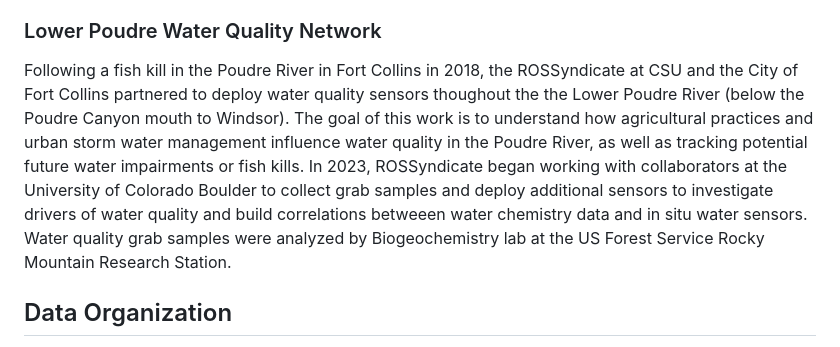
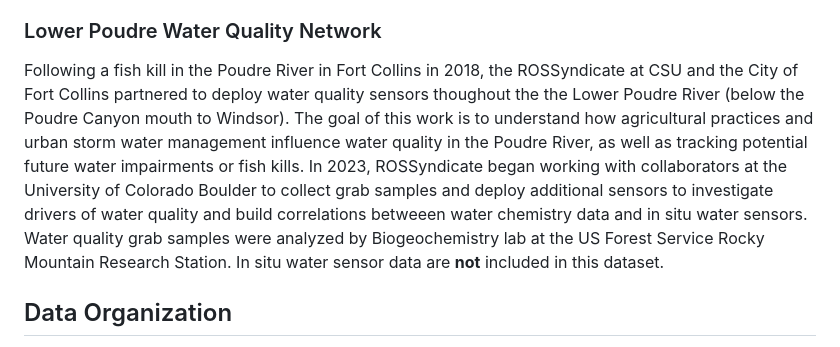
Before and after one commit to SamStruthers/CLP_waterchem_data, a Markdown page: README.md, the part around the change. GitHub-like rendering.

```diff
--- a/README.md
+++ b/README.md
@@ -20,7 +20,7 @@ The 2020 Cameron Peak wildfire (CPF) was the largest wildfire in Colorado histor
 
 ### Lower Poudre Water Quality Network
 
-Following a fish kill in the Poudre River in Fort Collins in 2018, the ROSSyndicate at CSU and the City of Fort Collins partnered to deploy water quality sensors thoughout the the Lower Poudre River (below the Poudre Canyon mouth to Windsor). The goal of this work is to understand how agricultural practices and urban storm water management influence water quality in the Poudre River, as well as tracking potential future water impairments or fish kills. In 2023, ROSSyndicate began working with collaborators at the University of Colorado Boulder to collect grab samples and deploy additional sensors to investigate drivers of water quality and build correlations betweeen water chemistry data and in situ water sensors. Water quality grab samples were analyzed by Biogeochemistry lab at the US Forest Service Rocky Mountain Research Station.
+Following a fish kill in the Poudre River in Fort Collins in 2018, the ROSSyndicate at CSU and the City of Fort Collins partnered to deploy water quality sensors thoughout the the Lower Poudre River (below the Poudre Canyon mouth to Windsor). The goal of this work is to understand how agricultural practices and urban storm water management influence water quality in the Poudre River, as well as tracking potential future water impairments or fish kills. In 2023, ROSSyndicate began working with collaborators at the University of Colorado Boulder to collect grab samples and deploy additional sensors to investigate drivers of water quality and build correlations betweeen water chemistry data and in situ water sensors. Water quality grab samples were analyzed by Biogeochemistry lab at the US Forest Service Rocky Mountain Research Station. In situ water sensor data are **not** included in this dataset.
 
 ## Data Organization
 
```
